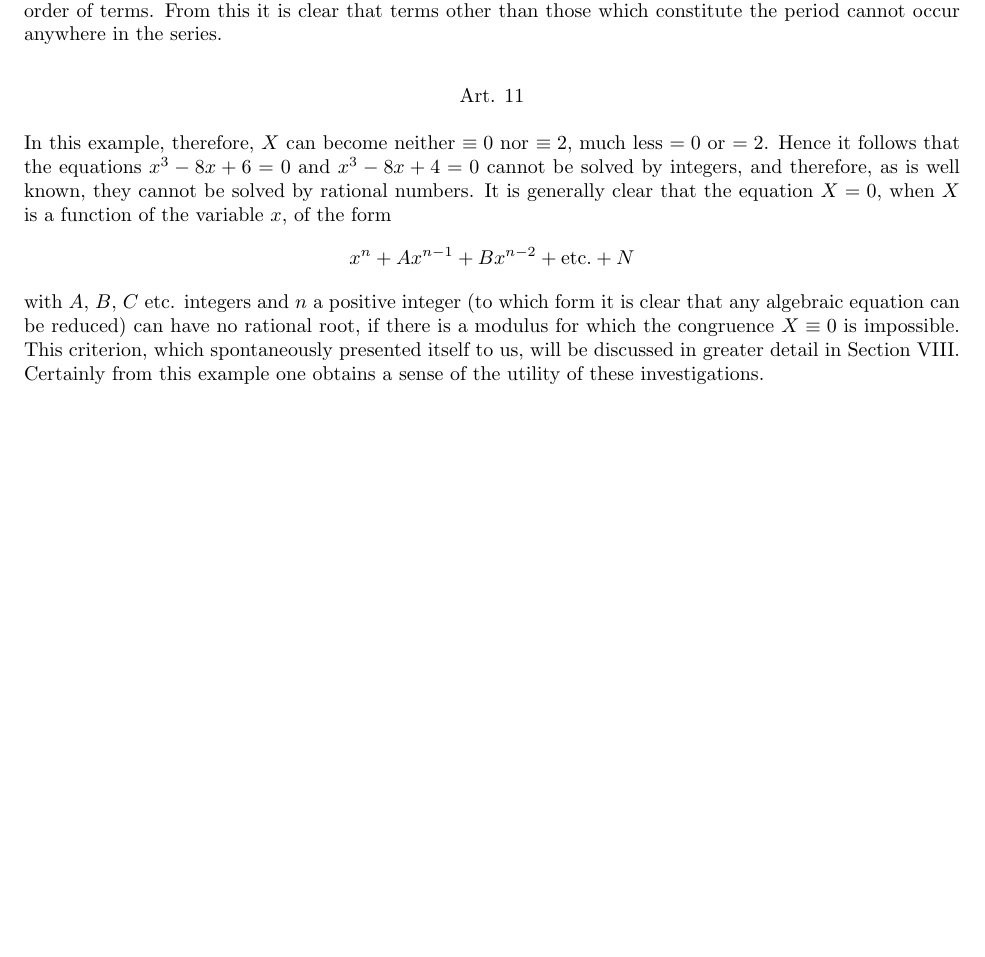
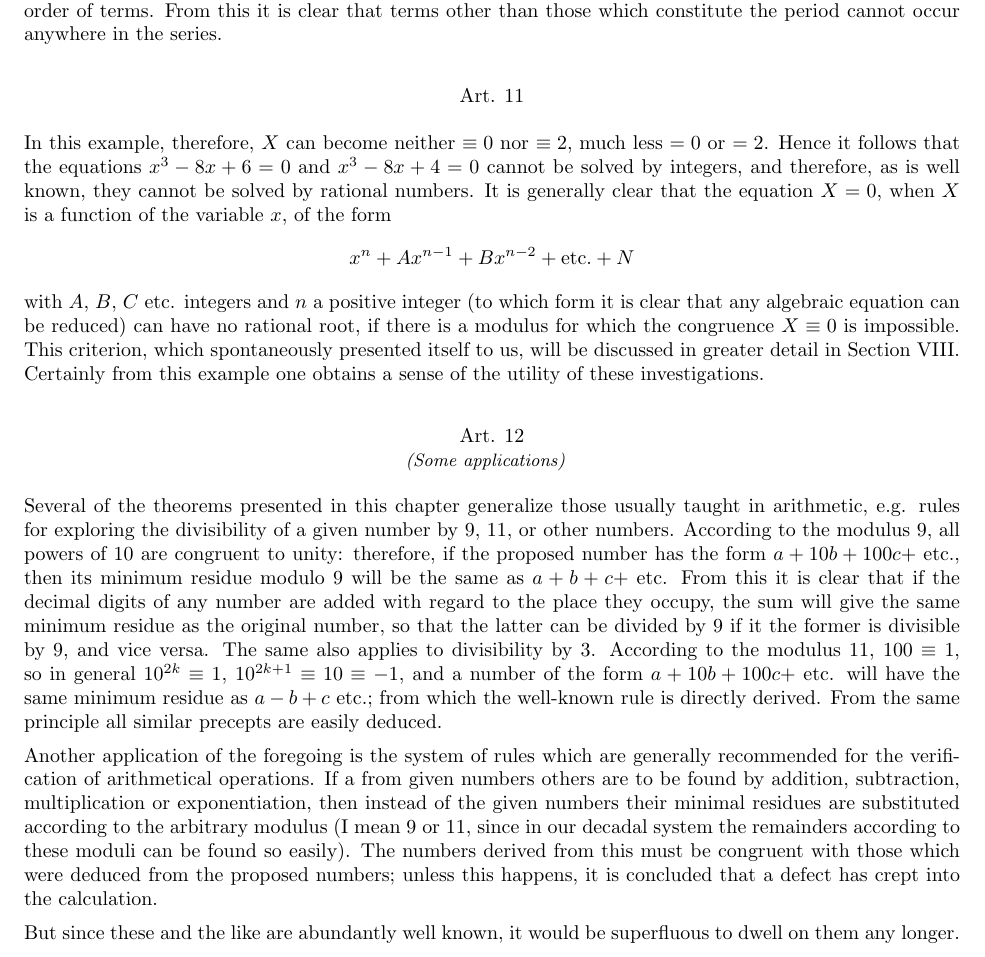
Before and after one commit to TranslatesGauss/Gauss, a LaTeX book (Volume1/Section1.tex): part of page 3 of 3, cut so that both start at the same text, the shorter picture padded with empty space. Compiled offline with pdfLaTeX.

Commit message:
Update Section1.tex

```diff
--- a/Volume1/Section1.tex
+++ b/Volume1/Section1.tex
@@ -97,6 +97,15 @@ In this example, therefore, $X$ can become neither $\equiv 0$ nor $\equiv 2$, mu
 \[ x^n + Ax^{n-1} + Bx^{n-2} + \textrm{etc.} + N \]
 with $A$, $B$, $C$ etc. integers and $n$ a positive integer (to which form it is clear that any algebraic equation can be reduced) can have no rational root, if there is a modulus for which the congruence $X\equiv0$ is impossible.  This criterion, which spontaneously presented itself to us, will be discussed in greater detail in Section VIII.  Certainly from this example one obtains a sense of the utility of these investigations.
 
+\subsection*{Art. 12 \\ \begin{small} \textit{(Some applications)} \end{small} }
+
+Several of the theorems presented in this chapter generalize those usually taught in arithmetic, e.g. rules for exploring the divisibility of a given number by $9$, $11$, or other numbers.  According to the modulus $9$, all powers of $10$ are congruent to unity: therefore, if the proposed number has the form $a + 10b + 100c +$ etc., then its minimum residue modulo $9$ will be the same as $a+b+c+$ etc.  From this it is clear that if the decimal digits of any number are added with regard to the place they occupy, the sum will give the same minimum residue as the original number, so that the latter can be divided by $9$ if it the former is divisible by 9, and vice versa.  The same also applies to divisibility by $3$.  According
+to the modulus $11$, $100 \equiv 1$, so in general $10^{2k} \equiv 1$, $10^{2k+1} \equiv 10 \equiv -1$, and a number of the form $a + 10b + 100c + $ etc. will have the same minimum residue as $a-b+c$ etc.; from which the well-known rule is directly derived.  From the same principle all similar precepts are easily deduced.
+
+Another application of the foregoing is the system of rules which are generally recommended for the verification of arithmetical operations.   If a from given numbers others are to be found by addition, subtraction, multiplication or exponentiation, then instead of the given numbers their minimal residues are substituted according to the arbitrary modulus (I mean 9 or 11, since in our decadal system the remainders according to these moduli can be found so easily).  The numbers derived from this must be congruent with those which were deduced from the proposed numbers; unless this happens, it is concluded that a defect has crept into the calculation.
+
+But since these and the like are abundantly well known, it would be superfluous to dwell on them any longer.
+
 
 
 
```
